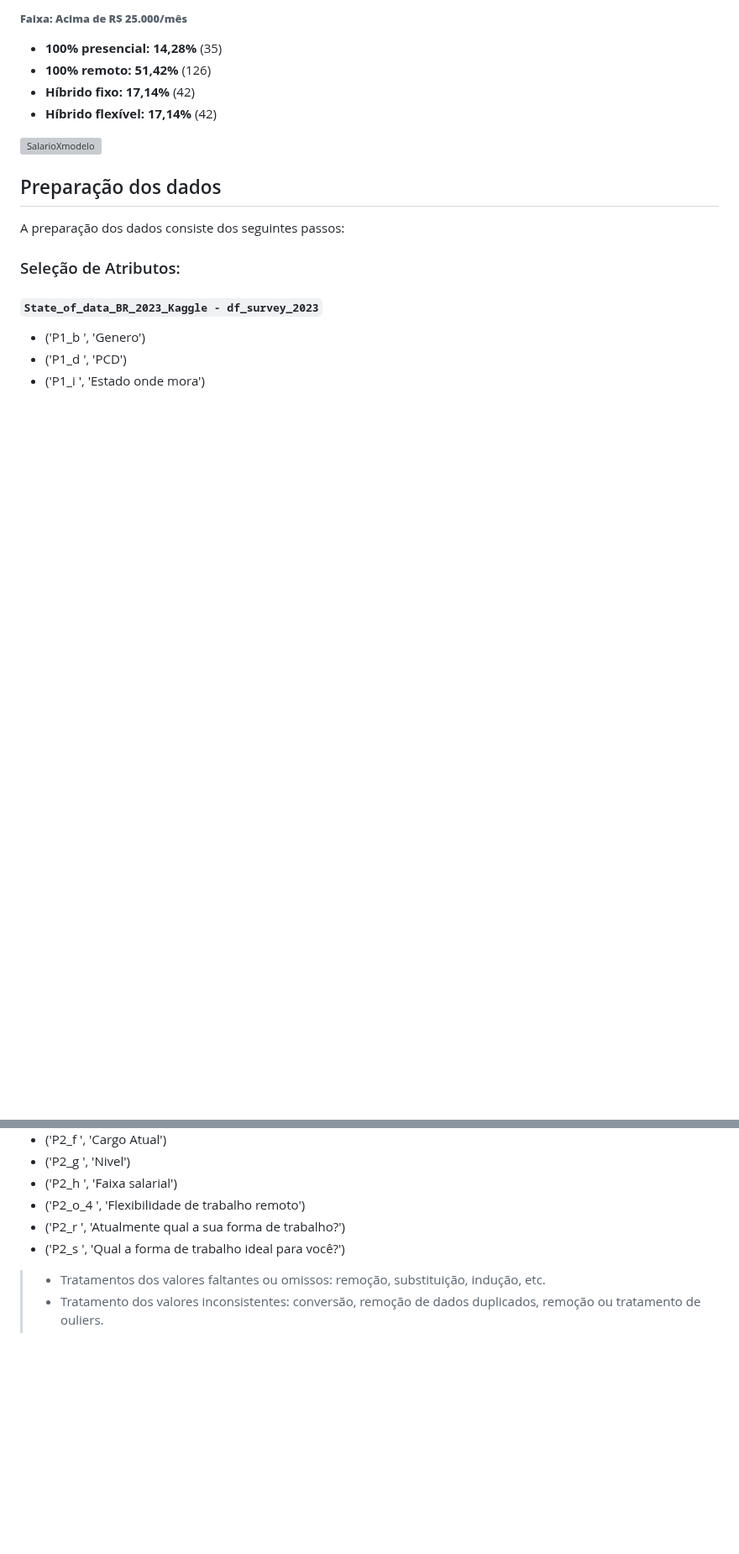
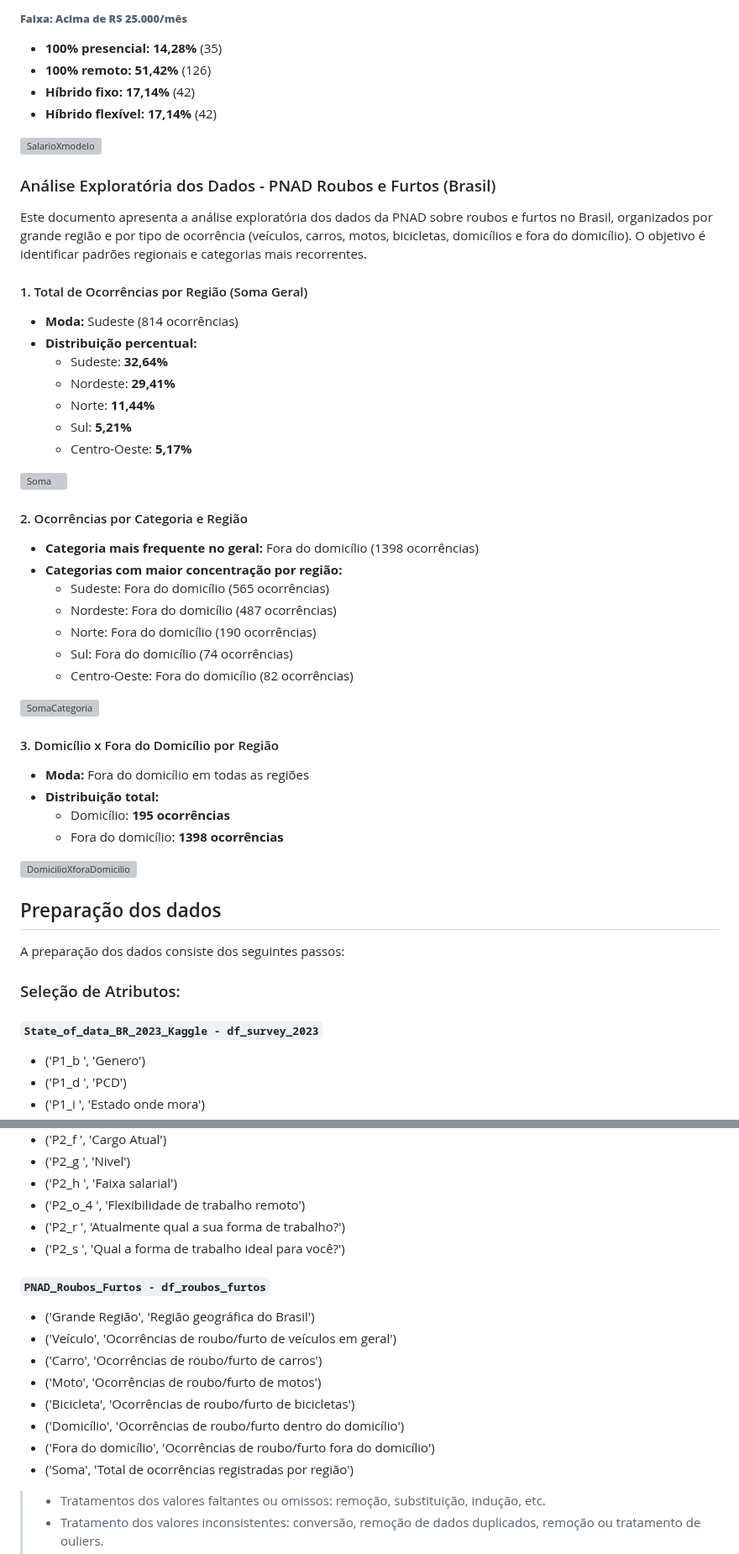
Before and after one commit to mdjunior-afk/Projeto-Regime-de-Trabalho, a Markdown page: docs/report.md, 2 parts joined by grey strips. Shown at 84% size. Rendered like a GitHub page; blank space fills up the shorter version; grey boxes are pictures that could not be loaded.

Commit message:
feat(report): adiciona análise exploratória dos dados da PNAD Roubos e Furtos #18

```diff
--- a/docs/report.md
+++ b/docs/report.md
@@ -725,6 +725,44 @@ Os atributos que compõem o dataset são:
 
 ![SalarioXmodelo](https://github.com/user-attachments/assets/0cbda8e9-5f41-4ef6-8e88-ff2f3673124c)
 
+
+### Análise Exploratória dos Dados - PNAD Roubos e Furtos (Brasil)
+
+Este documento apresenta a análise exploratória dos dados da PNAD sobre roubos e furtos no Brasil, organizados por grande região e por tipo de ocorrência (veículos, carros, motos, bicicletas, domicílios e fora do domicílio). O objetivo é identificar padrões regionais e categorias mais recorrentes.
+
+#### 1. Total de Ocorrências por Região (Soma Geral)
+
+- **Moda:** Sudeste (814 ocorrências)
+- **Distribuição percentual:**
+  - Sudeste: **32,64%**
+  - Nordeste: **29,41%**
+  - Norte: **11,44%**
+  - Sul: **5,21%**
+  - Centro-Oeste: **5,17%**
+
+![Soma](https://github.com/user-attachments/assets/cf308f76-285a-430b-9e39-2ac119e8c1b3)
+
+#### 2. Ocorrências por Categoria e Região
+
+- **Categoria mais frequente no geral:** Fora do domicílio (1398 ocorrências)
+- **Categorias com maior concentração por região:**
+  - Sudeste: Fora do domicílio (565 ocorrências)
+  - Nordeste: Fora do domicílio (487 ocorrências)
+  - Norte: Fora do domicílio (190 ocorrências)
+  - Sul: Fora do domicílio (74 ocorrências)
+  - Centro-Oeste: Fora do domicílio (82 ocorrências)
+
+![SomaCategoria](https://github.com/user-attachments/assets/37ef8272-211b-43e1-adb9-35dd1358c3d5)
+
+#### 3. Domicílio x Fora do Domicílio por Região
+
+- **Moda:** Fora do domicílio em todas as regiões
+- **Distribuição total:**
+  - Domicílio: **195 ocorrências**
+  - Fora do domicílio: **1398 ocorrências**
+
+![DomicilioXforaDomicilio](https://github.com/user-attachments/assets/9114ae1b-2fef-48a2-9c5b-56b1c4eb9012)
+
 ## Preparação dos dados
 
 A preparação dos dados consiste dos seguintes passos:
@@ -740,6 +778,16 @@ A preparação dos dados consiste dos seguintes passos:
 * ('P2_o_4 ', 'Flexibilidade de trabalho remoto')
 * ('P2_r ', 'Atualmente qual a sua forma de trabalho?')
 * ('P2_s ', 'Qual a forma de trabalho ideal para você?')
+
+#### `PNAD_Roubos_Furtos - df_roubos_furtos`
+* ('Grande Região', 'Região geográfica do Brasil')
+* ('Veículo', 'Ocorrências de roubo/furto de veículos em geral')
+* ('Carro', 'Ocorrências de roubo/furto de carros')
+* ('Moto', 'Ocorrências de roubo/furto de motos')
+* ('Bicicleta', 'Ocorrências de roubo/furto de bicicletas')
+* ('Domicílio', 'Ocorrências de roubo/furto dentro do domicílio')
+* ('Fora do domicílio', 'Ocorrências de roubo/furto fora do domicílio')
+* ('Soma', 'Total de ocorrências registradas por região')
 
 > - Tratamentos dos valores faltantes ou omissos: remoção, substituição, indução, etc.
 > - Tratamento dos valores inconsistentes: conversão, remoção de dados duplicados, remoção ou tratamento de ouliers.
```
